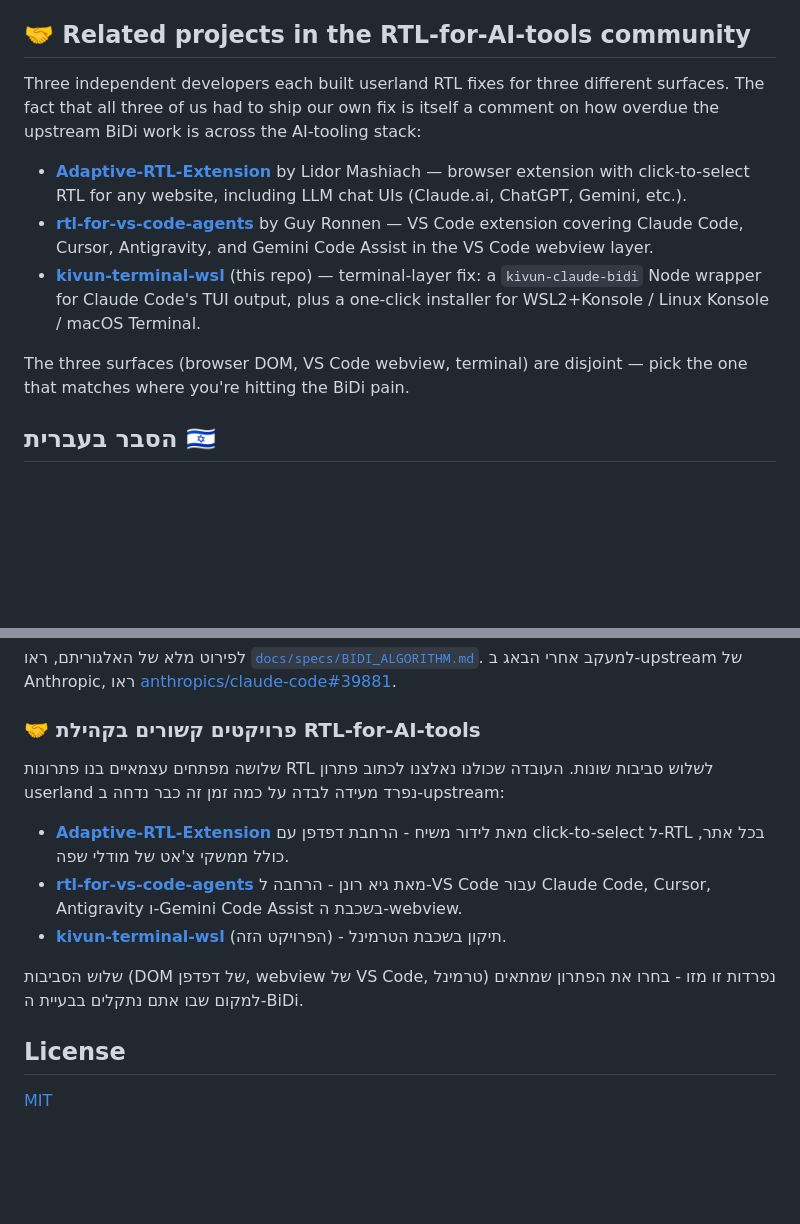
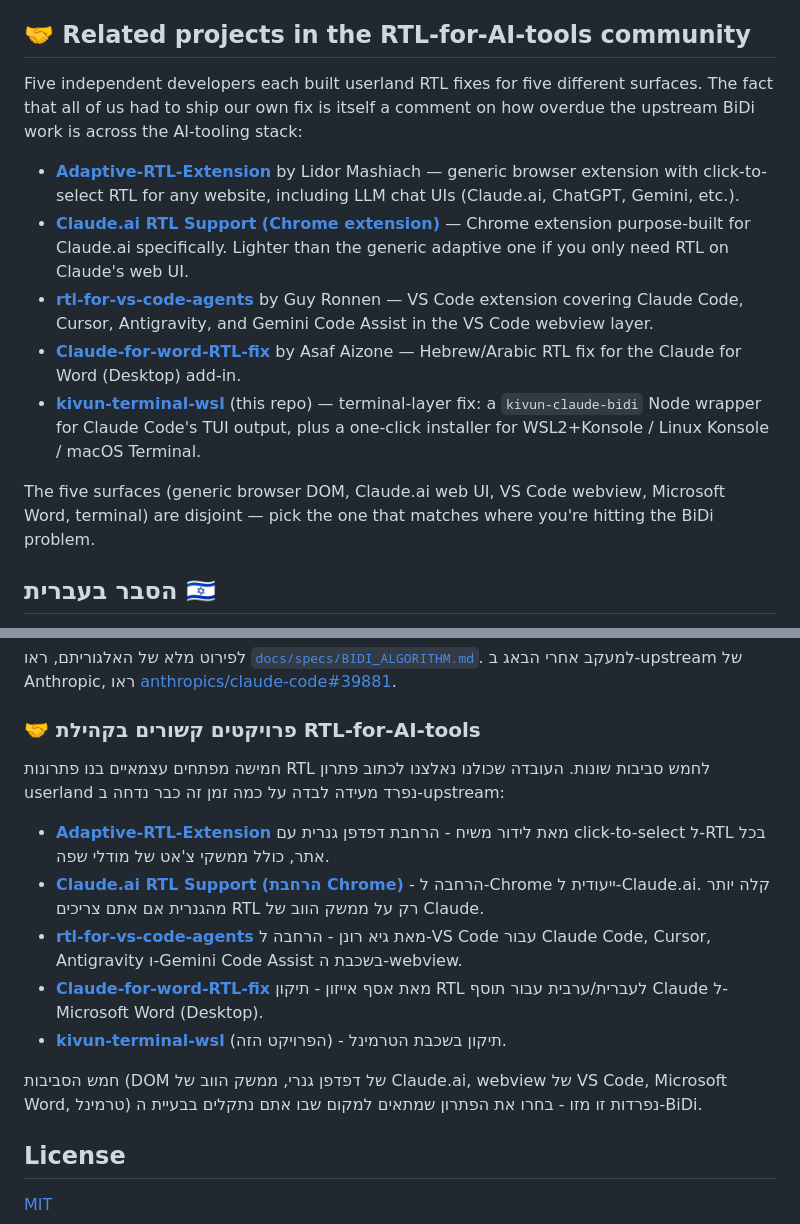
Before and after one commit to noambrand/kivun-terminal-wsl, a Markdown page: README.md, 2 parts joined by grey strips. GitHub-like rendering; blank space fills up the shorter version.

Commit message:
docs(readme): add two more RTL-for-AI-tools sibling projects
Adds to the "Related projects" section (both English and Hebrew):

- Claude.ai RTL Support (Chrome extension) — Chrome extension
  purpose-built for Claude.ai specifically. A lighter alternative to
  Lidor Mashiach's generic Adaptive-RTL-Extension if a user only
  needs RTL on Claude's web UI.
  https://chromewebstore.google.com/detail/claude-ai-rtl-support/lkopcjdmfmffphbomfhecalbojiaeape

- Claude-for-word-RTL-fix by Asaf Aizone — Hebrew/Arabic RTL fix for
  the Claude for Word (Desktop) add-in.
  https://github.com/asaf-aizone/Claude-for-word-RTL-fix

Count bumped from "three independent developers / three disjoint
surfaces" to "five / five" with the expanded surface list (generic
browser DOM, Claude.ai web UI, VS Code webview, Microsoft Word,
terminal).

```diff
--- a/README.md
+++ b/README.md
@@ -189,13 +189,15 @@ Fork the repo, make your changes, and open a PR.
 
 ## 🤝 Related projects in the RTL-for-AI-tools community
 
-Three independent developers each built userland RTL fixes for three different surfaces. The fact that all three of us had to ship our own fix is itself a comment on how overdue the upstream BiDi work is across the AI-tooling stack:
+Five independent developers each built userland RTL fixes for five different surfaces. The fact that all of us had to ship our own fix is itself a comment on how overdue the upstream BiDi work is across the AI-tooling stack:
 
-- **[Adaptive-RTL-Extension](https://github.com/Lidor-Mashiach/Adaptive-RTL-Extension)** by Lidor Mashiach — browser extension with click-to-select RTL for any website, including LLM chat UIs (Claude.ai, ChatGPT, Gemini, etc.).
+- **[Adaptive-RTL-Extension](https://github.com/Lidor-Mashiach/Adaptive-RTL-Extension)** by Lidor Mashiach — generic browser extension with click-to-select RTL for any website, including LLM chat UIs (Claude.ai, ChatGPT, Gemini, etc.).
+- **[Claude.ai RTL Support (Chrome extension)](https://chromewebstore.google.com/detail/claude-ai-rtl-support/lkopcjdmfmffphbomfhecalbojiaeape)** — Chrome extension purpose-built for Claude.ai specifically. Lighter than the generic adaptive one if you only need RTL on Claude's web UI.
 - **[rtl-for-vs-code-agents](https://github.com/GuyRonnen/rtl-for-vs-code-agents)** by Guy Ronnen — VS Code extension covering Claude Code, Cursor, Antigravity, and Gemini Code Assist in the VS Code webview layer.
+- **[Claude-for-word-RTL-fix](https://github.com/asaf-aizone/Claude-for-word-RTL-fix)** by Asaf Aizone — Hebrew/Arabic RTL fix for the Claude for Word (Desktop) add-in.
 - **[kivun-terminal-wsl](https://github.com/noambrand/kivun-terminal-wsl)** (this repo) — terminal-layer fix: a `kivun-claude-bidi` Node wrapper for Claude Code's TUI output, plus a one-click installer for WSL2+Konsole / Linux Konsole / macOS Terminal.
 
-The three surfaces (browser DOM, VS Code webview, terminal) are disjoint — pick the one that matches where you're hitting the BiDi pain.
+The five surfaces (generic browser DOM, Claude.ai web UI, VS Code webview, Microsoft Word, terminal) are disjoint — pick the one that matches where you're hitting the BiDi problem.
 
 ## הסבר בעברית 🇮🇱
 
@@ -240,13 +242,15 @@ The three surfaces (browser DOM, VS Code webview, terminal) are disjoint — pic
 
 ### 🤝 פרויקטים קשורים בקהילת RTL-for-AI-tools
 
-שלושה מפתחים עצמאיים בנו פתרונות RTL לשלוש סביבות שונות. העובדה שכולנו נאלצנו לכתוב פתרון userland נפרד מעידה לבדה על כמה זמן זה כבר נדחה ב-upstream:
+חמישה מפתחים עצמאיים בנו פתרונות RTL לחמש סביבות שונות. העובדה שכולנו נאלצנו לכתוב פתרון userland נפרד מעידה לבדה על כמה זמן זה כבר נדחה ב-upstream:
 
-- **[Adaptive-RTL-Extension](https://github.com/Lidor-Mashiach/Adaptive-RTL-Extension)** מאת לידור משיח - הרחבת דפדפן עם click-to-select ל-RTL בכל אתר, כולל ממשקי צ'אט של מודלי שפה.
+- **[Adaptive-RTL-Extension](https://github.com/Lidor-Mashiach/Adaptive-RTL-Extension)** מאת לידור משיח - הרחבת דפדפן גנרית עם click-to-select ל-RTL בכל אתר, כולל ממשקי צ'אט של מודלי שפה.
+- **[Claude.ai RTL Support (הרחבת Chrome)](https://chromewebstore.google.com/detail/claude-ai-rtl-support/lkopcjdmfmffphbomfhecalbojiaeape)** - הרחבה ל-Chrome ייעודית ל-Claude.ai. קלה יותר מהגנרית אם אתם צריכים RTL רק על ממשק הווב של Claude.
 - **[rtl-for-vs-code-agents](https://github.com/GuyRonnen/rtl-for-vs-code-agents)** מאת גיא רונן - הרחבה ל-VS Code עבור Claude Code, Cursor, Antigravity ו-Gemini Code Assist בשכבת ה-webview.
+- **[Claude-for-word-RTL-fix](https://github.com/asaf-aizone/Claude-for-word-RTL-fix)** מאת אסף אייזון - תיקון RTL לעברית/ערבית עבור תוסף Claude ל-Microsoft Word (Desktop).
 - **[kivun-terminal-wsl](https://github.com/noambrand/kivun-terminal-wsl)** (הפרויקט הזה) - תיקון בשכבת הטרמינל.
 
-שלוש הסביבות (DOM של דפדפן, webview של VS Code, טרמינל) נפרדות זו מזו - בחרו את הפתרון שמתאים למקום שבו אתם נתקלים בבעיית ה-BiDi.
+חמש הסביבות (DOM של דפדפן גנרי, ממשק הווב של Claude.ai, webview של VS Code, Microsoft Word, טרמינל) נפרדות זו מזו - בחרו את הפתרון שמתאים למקום שבו אתם נתקלים בבעיית ה-BiDi.
 
 ## License
 
```
